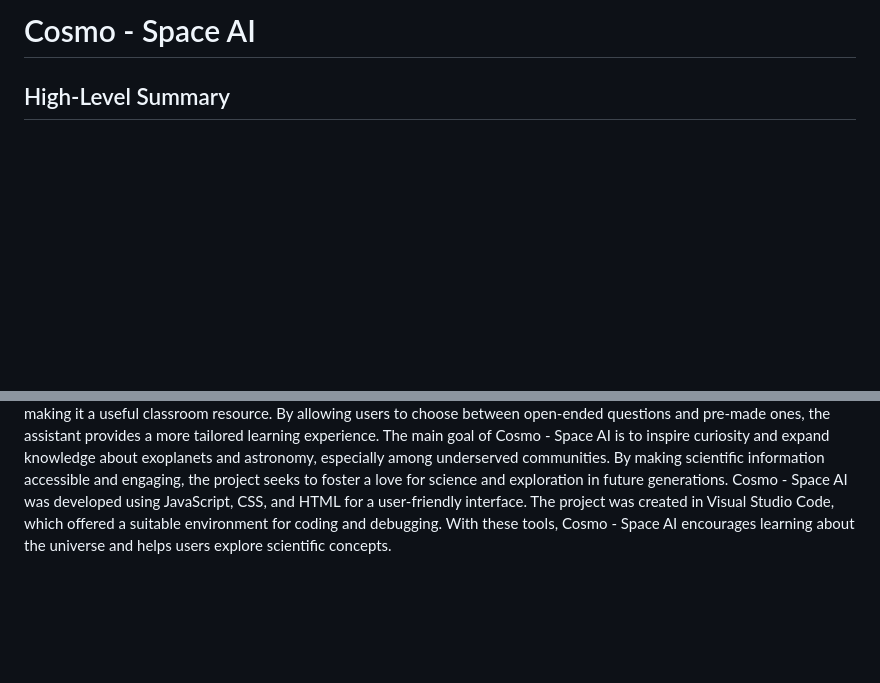
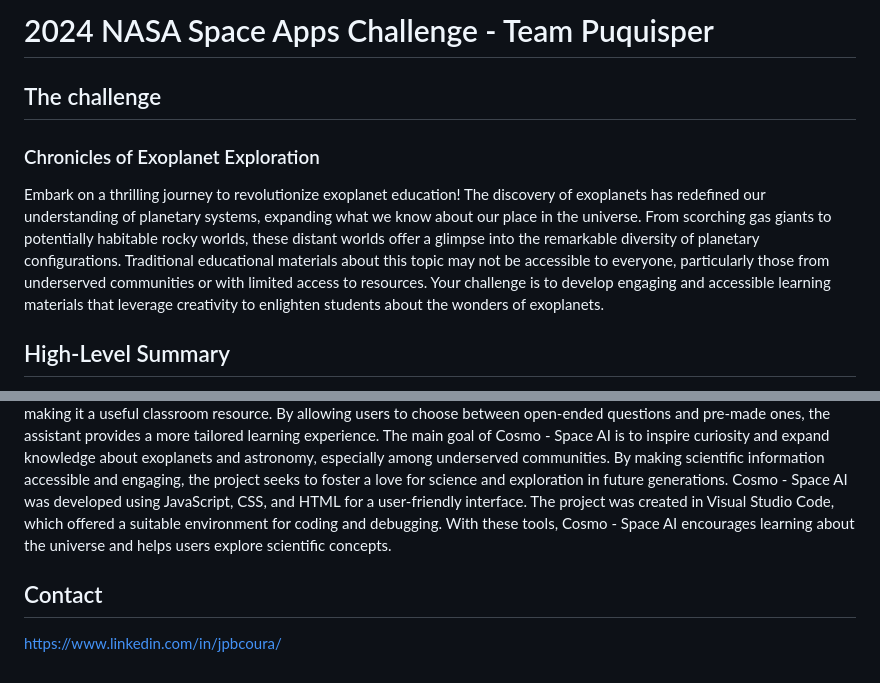
Before and after one commit to JoaoCoura/Cosmo---Space-AI, a Markdown page: README.md, 2 parts joined by grey strips. Drawn GitHub-style; blank space fills up the shorter version.

```diff
--- a/README.md
+++ b/README.md
@@ -1,4 +1,8 @@
-# Cosmo - Space AI
+# 2024 NASA Space Apps Challenge - Team Puquisper
+
+## The challenge
+### Chronicles of Exoplanet Exploration
+Embark on a thrilling journey to revolutionize exoplanet education! The discovery of exoplanets has redefined our understanding of planetary systems, expanding what we know about our place in the universe. From scorching gas giants to potentially habitable rocky worlds, these distant worlds offer a glimpse into the remarkable diversity of planetary configurations. Traditional educational materials about this topic may not be accessible to everyone, particularly those from underserved communities or with limited access to resources. Your challenge is to develop engaging and accessible learning materials that leverage creativity to enlighten students about the wonders of exoplanets.
 
 ## High-Level Summary
 Cosmo - Space AI is a virtual assistant designed to help students and the general public explore exoplanets and astronomy. Using natural language processing, the assistant provides clear answers to questions about exoplanets, celestial phenomena, and related scientific topics. It also features an interactive quiz to reinforce learning and check understanding.
@@ -13,3 +17,6 @@ The assistant uses Gemini's AI to understand user input and provide accurate ans
 Cosmo - Space AI offers several benefits for learning about astronomy. It makes complex concepts easier to understand, appealing to a wide audience, including students and curious learners. Interactive elements like quizzes and custom questions encourage deeper exploration of topics and spark interest in space. The tool also supports educators by helping them create engaging lessons about exoplanets and astronomy, making it a useful classroom resource. By allowing users to choose between open-ended questions and pre-made ones, the assistant provides a more tailored learning experience.
 The main goal of Cosmo - Space AI is to inspire curiosity and expand knowledge about exoplanets and astronomy, especially among underserved communities. By making scientific information accessible and engaging, the project seeks to foster a love for science and exploration in future generations.
 Cosmo - Space AI was developed using JavaScript, CSS, and HTML for a user-friendly interface. The project was created in Visual Studio Code, which offered a suitable environment for coding and debugging. With these tools, Cosmo - Space AI encourages learning about the universe and helps users explore scientific concepts.
+
+## Contact
+https://www.linkedin.com/in/jpbcoura/
```
